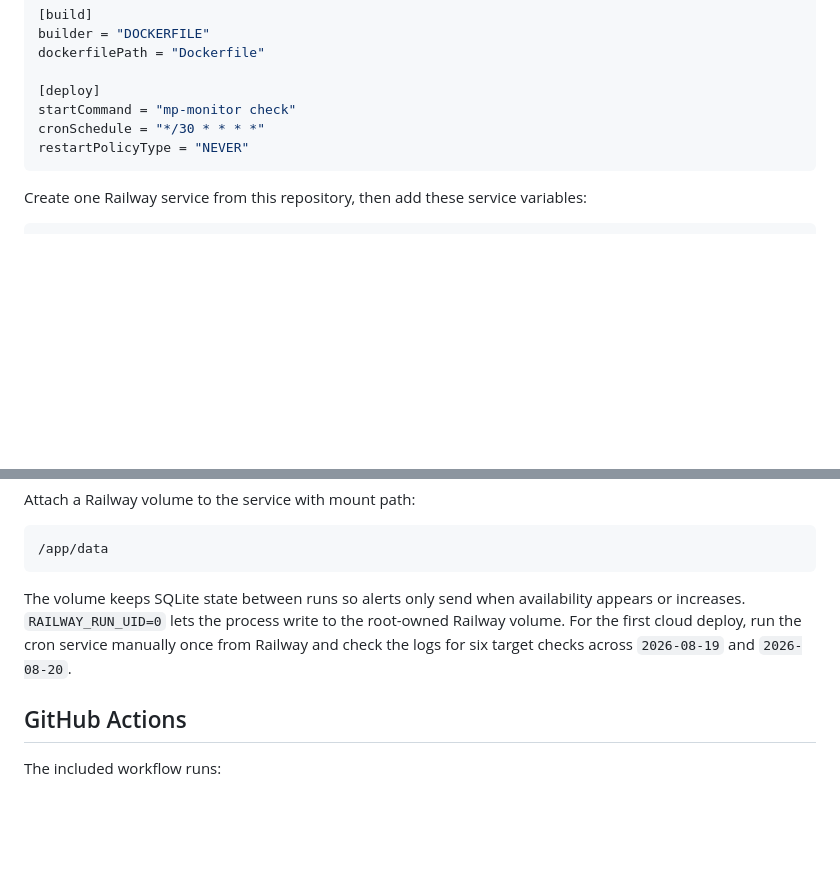
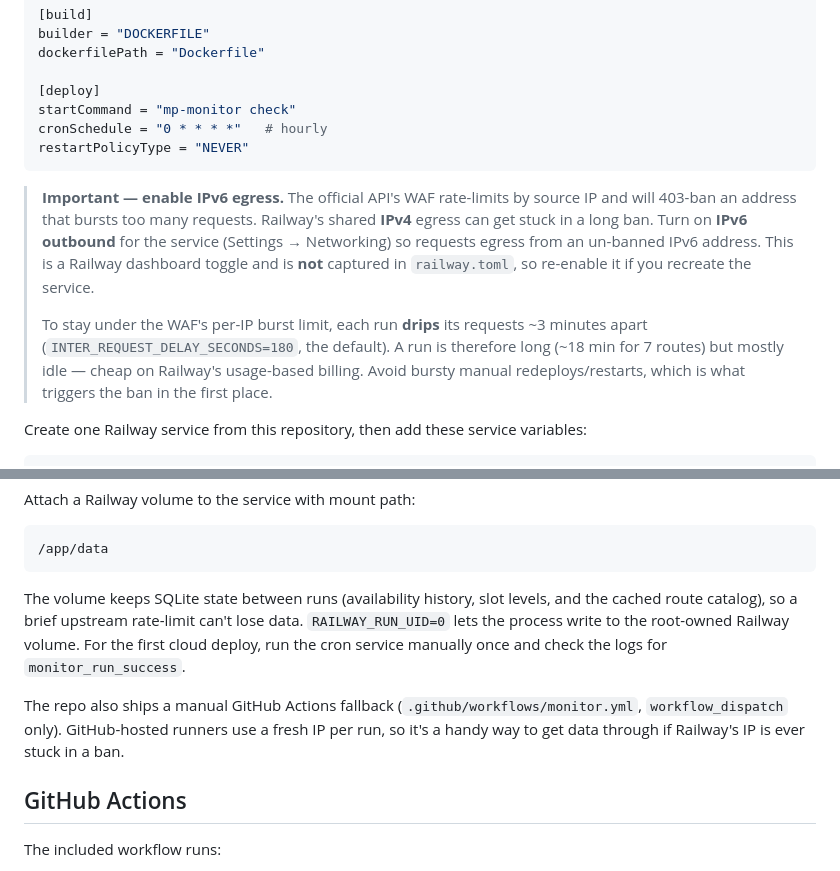
Before and after one commit to freemso/machu-picchu-ticket-monitor, a Markdown page: README.md, 2 parts joined by grey strips. Drawn GitHub-style; blank space fills up the shorter version.

Commit message:
Document IPv6 egress requirement and request drip for Railway
Co-Authored-By: Claude Opus 4.8 (1M context) <noreply@anthropic.com>

````diff
--- a/README.md
+++ b/README.md
@@ -182,9 +182,20 @@ dockerfilePath = "Dockerfile"
 
 [deploy]
 startCommand = "mp-monitor check"
-cronSchedule = "*/30 * * * *"
+cronSchedule = "0 * * * *"   # hourly
 restartPolicyType = "NEVER"
 ```
+
+> **Important — enable IPv6 egress.** The official API's WAF rate-limits by source IP and
+> will 403-ban an address that bursts too many requests. Railway's shared **IPv4** egress can
+> get stuck in a long ban. Turn on **IPv6 outbound** for the service (Settings → Networking)
+> so requests egress from an un-banned IPv6 address. This is a Railway dashboard toggle and is
+> **not** captured in `railway.toml`, so re-enable it if you recreate the service.
+>
+> To stay under the WAF's per-IP burst limit, each run **drips** its requests ~3 minutes apart
+> (`INTER_REQUEST_DELAY_SECONDS=180`, the default). A run is therefore long (~18 min for 7
+> routes) but mostly idle — cheap on Railway's usage-based billing. Avoid bursty manual
+> redeploys/restarts, which is what triggers the ban in the first place.
 
 Create one Railway service from this repository, then add these service variables:
 
@@ -207,10 +218,14 @@ Attach a Railway volume to the service with mount path:
 /app/data
 ```
 
-The volume keeps SQLite state between runs so alerts only send when availability appears or
-increases. `RAILWAY_RUN_UID=0` lets the process write to the root-owned Railway volume. For the
-first cloud deploy, run the cron service manually once from Railway and check the logs for six
-target checks across `2026-08-19` and `2026-08-20`.
+The volume keeps SQLite state between runs (availability history, slot levels, and the cached
+route catalog), so a brief upstream rate-limit can't lose data. `RAILWAY_RUN_UID=0` lets the
+process write to the root-owned Railway volume. For the first cloud deploy, run the cron service
+manually once and check the logs for `monitor_run_success`.
+
+The repo also ships a manual GitHub Actions fallback (`.github/workflows/monitor.yml`,
+`workflow_dispatch` only). GitHub-hosted runners use a fresh IP per run, so it's a handy way to
+get data through if Railway's IP is ever stuck in a ban.
 
 ## GitHub Actions
 
````
